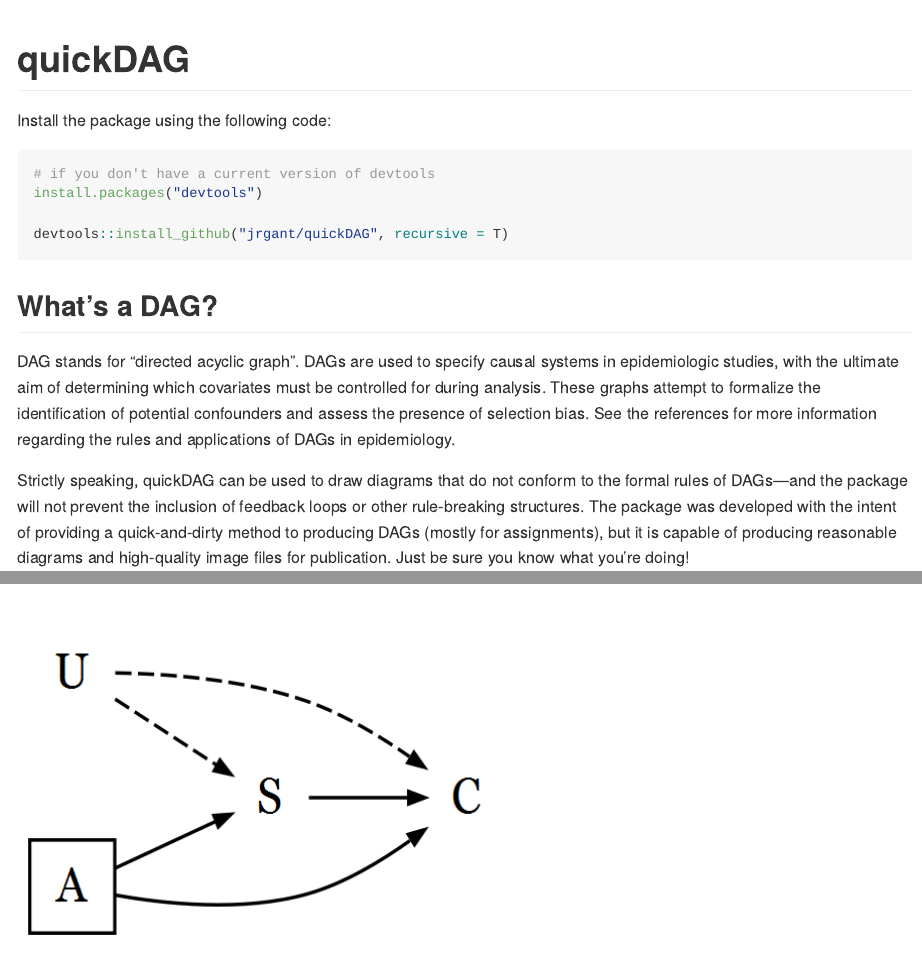
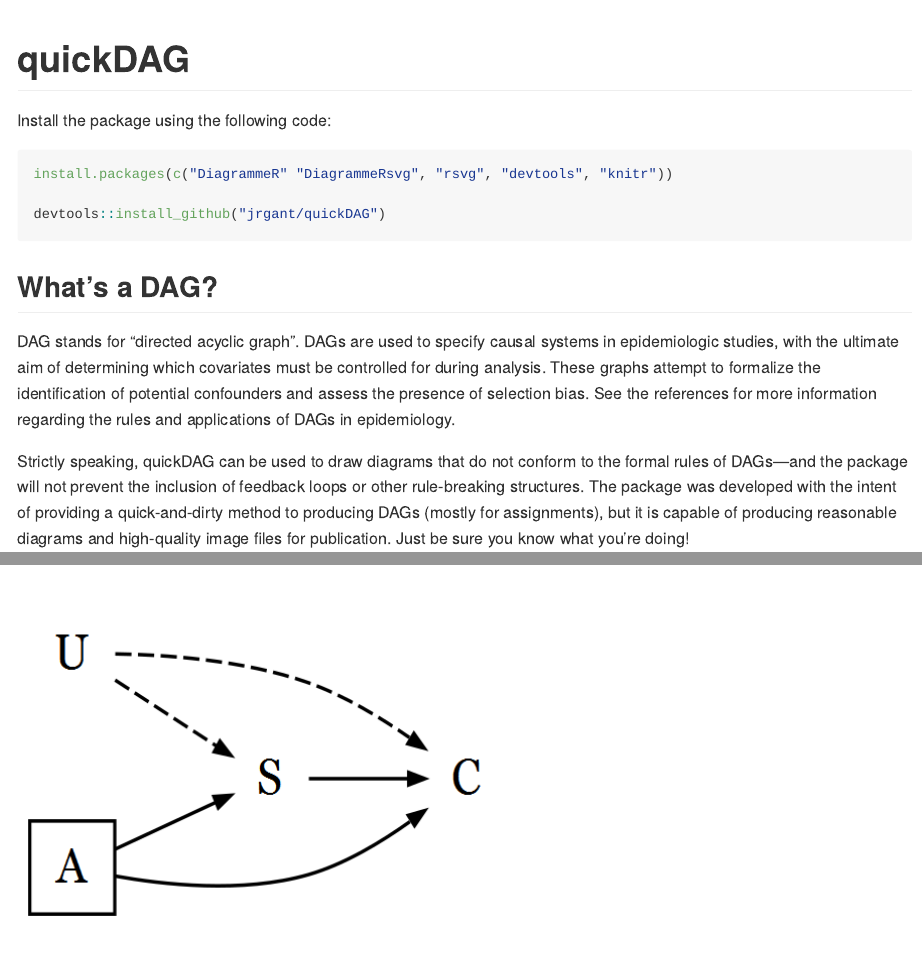
Before and after one commit to jrgant/quickdag, an R Markdown document (README.Rmd): the page in a window 1100 px wide, from its top, and a second part further down, joined at a grey line. Rendered offline with R 4.5, knitr and Pandoc, with nearby package versions.

Commit message:
Update installation instructions

````diff
--- a/README.Rmd
+++ b/README.Rmd
@@ -19,10 +19,9 @@ pacman::p_load(quickDAG)
 Install the package using the following code:
 
 ```{R, eval = F}
-# if you don't have a current version of devtools
-install.packages("devtools")
+install.packages(c("DiagrammeR" "DiagrammeRsvg", "rsvg", "devtools", "knitr"))
 
-devtools::install_github("jrgant/quickDAG", recursive = T)
+devtools::install_github("jrgant/quickDAG")
 ```
 
 ## What's a DAG?
````
